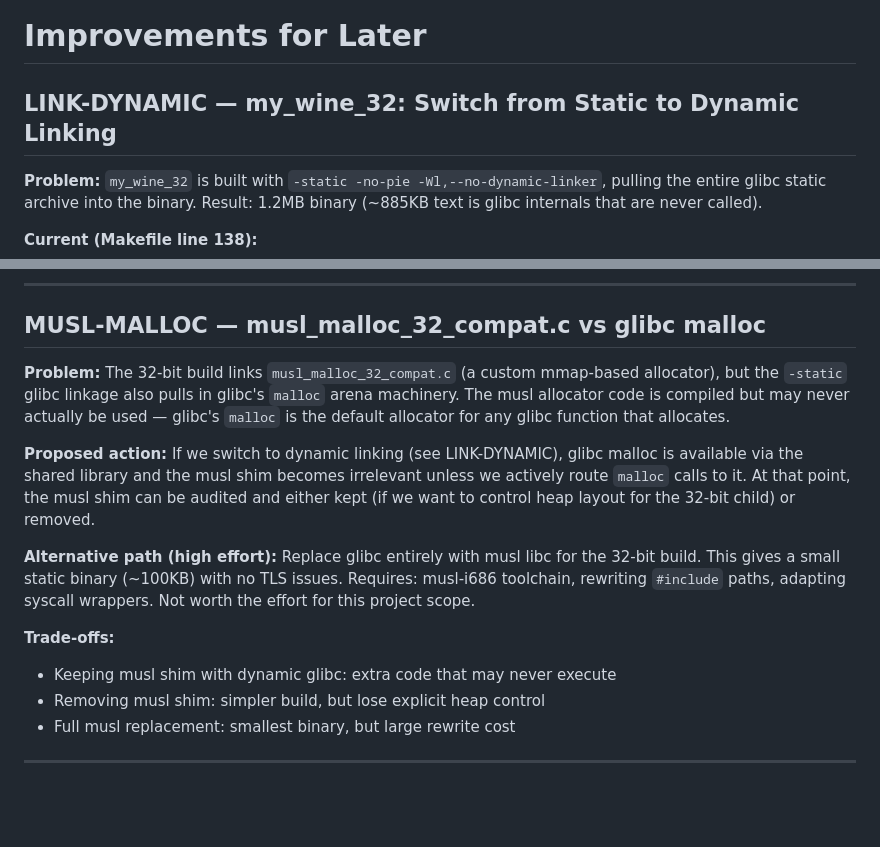
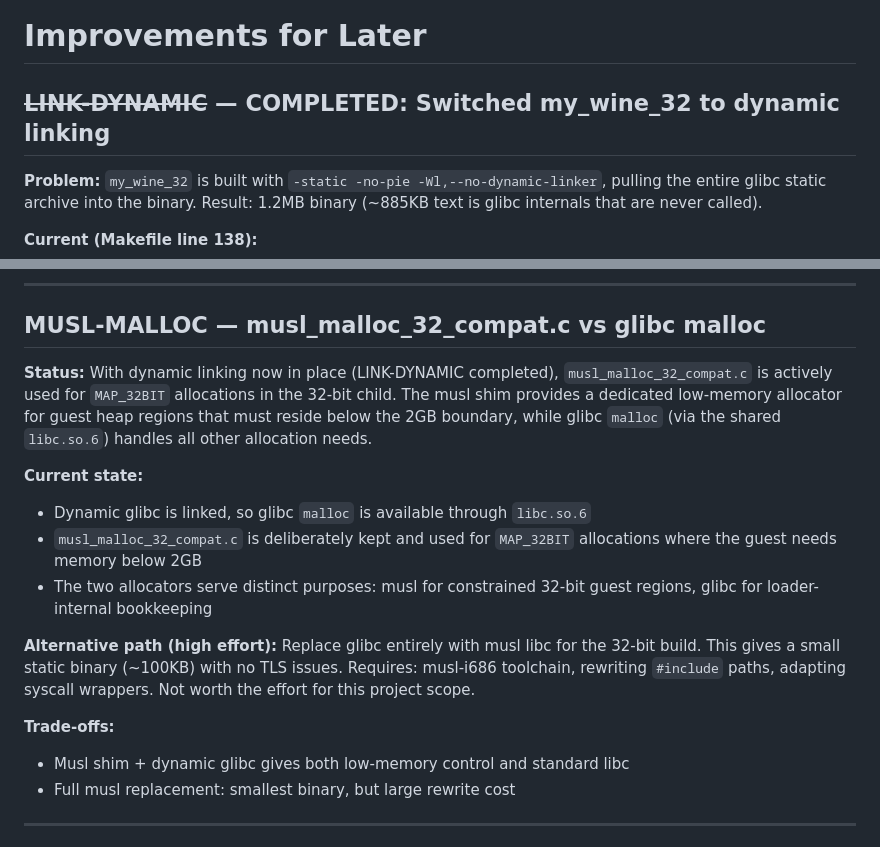
Before and after one commit to CedricThomas/my_wine, a Markdown page: improvement_for_later.md, 2 parts joined by grey strips. Rendered like a GitHub page; blank space fills up the shorter version.

Commit message:
docs: mark LINK-DYNAMIC done, update MUSL-MALLOC for dynamic linking

```diff
--- a/improvement_for_later.md
+++ b/improvement_for_later.md
@@ -1,6 +1,6 @@
 # Improvements for Later
 
-## LINK-DYNAMIC — my_wine_32: Switch from Static to Dynamic Linking
+## ~~LINK-DYNAMIC~~ — COMPLETED: Switched my_wine_32 to dynamic linking
 
 **Problem:** `my_wine_32` is built with `-static -no-pie -Wl,--no-dynamic-linker`,
 pulling the entire glibc static archive into the binary. Result: 1.2MB binary
@@ -42,17 +42,19 @@ must exist. Already present on multilib-enabled Arch installs.
 
 ## MUSL-MALLOC — musl_malloc_32_compat.c vs glibc malloc
 
-**Problem:** The 32-bit build links `musl_malloc_32_compat.c` (a custom
-mmap-based allocator), but the `-static` glibc linkage also pulls in
-glibc's `malloc` arena machinery. The musl allocator code is compiled
-but may never actually be used — glibc's `malloc` is the default
-allocator for any glibc function that allocates.
+**Status:** With dynamic linking now in place (LINK-DYNAMIC completed),
+`musl_malloc_32_compat.c` is actively used for `MAP_32BIT` allocations
+in the 32-bit child. The musl shim provides a dedicated low-memory
+allocator for guest heap regions that must reside below the 2GB boundary,
+while glibc `malloc` (via the shared `libc.so.6`) handles all other
+allocation needs.
 
-**Proposed action:** If we switch to dynamic linking (see LINK-DYNAMIC),
-glibc malloc is available via the shared library and the musl shim
-becomes irrelevant unless we actively route `malloc` calls to it.
-At that point, the musl shim can be audited and either kept (if
-we want to control heap layout for the 32-bit child) or removed.
+**Current state:**
+- Dynamic glibc is linked, so glibc `malloc` is available through `libc.so.6`
+- `musl_malloc_32_compat.c` is deliberately kept and used for `MAP_32BIT`
+  allocations where the guest needs memory below 2GB
+- The two allocators serve distinct purposes: musl for constrained 32-bit
+  guest regions, glibc for loader-internal bookkeeping
 
 **Alternative path (high effort):** Replace glibc entirely with musl libc
 for the 32-bit build. This gives a small static binary (~100KB) with
@@ -60,8 +62,7 @@ no TLS issues. Requires: musl-i686 toolchain, rewriting `#include` paths,
 adapting syscall wrappers. Not worth the effort for this project scope.
 
 **Trade-offs:**
-- Keeping musl shim with dynamic glibc: extra code that may never execute
-- Removing musl shim: simpler build, but lose explicit heap control
+- Musl shim + dynamic glibc gives both low-memory control and standard libc
 - Full musl replacement: smallest binary, but large rewrite cost
 
 ---
```
